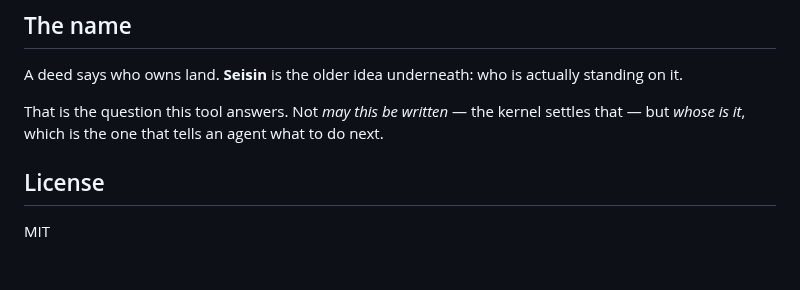
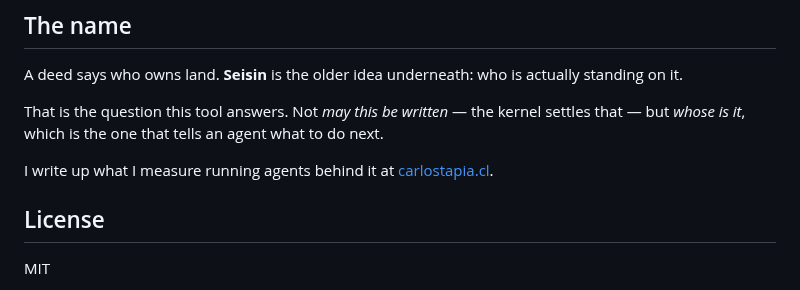
Before and after one commit to carlostapiacl/seisin, a Markdown page: README.md, the part around the change. GitHub-like rendering; blank space fills up the shorter version.

Commit message:
readme: link to the notes at carlostapia.cl

```diff
--- a/README.md
+++ b/README.md
@@ -1085,6 +1085,8 @@ A deed says who owns land. **Seisin** is the older idea underneath: who is actua
 That is the question this tool answers. Not *may this be written* — the kernel settles that — but
 *whose is it*, which is the one that tells an agent what to do next.
 
+I write up what I measure running agents behind it at [carlostapia.cl](https://carlostapia.cl/notes/).
+
 ## License
 
 MIT
```
